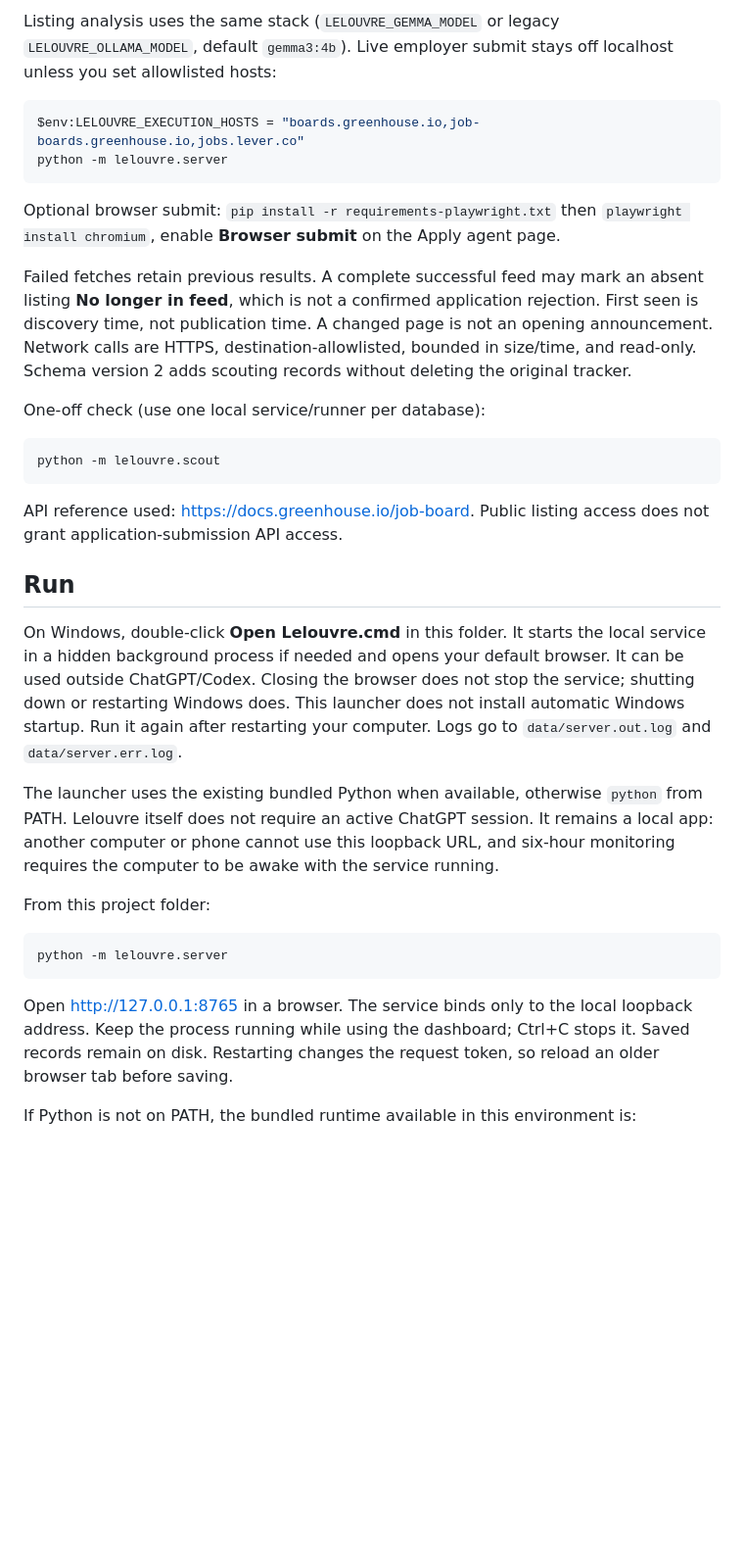
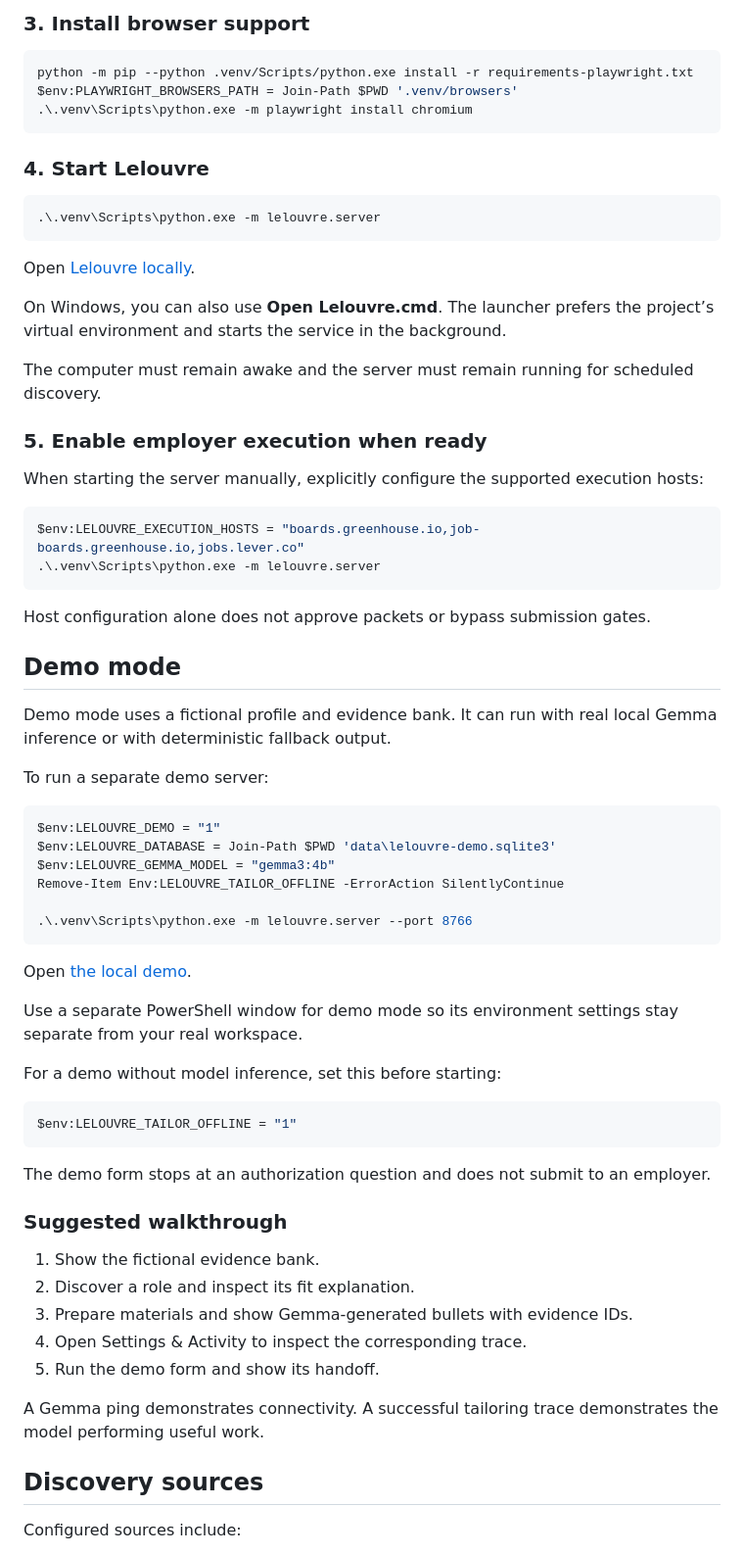
Before and after one commit to beryl-ghany/lelouvre, a Markdown page: README.md, the part around one of its changes. Shown at 98% size. Drawn GitHub-style; blank space fills up the shorter version.

````diff
--- a/README.md
+++ b/README.md
@@ -54,35 +108,73 @@ Demo without Ollama (CI / Render): `LELOUVRE_TAILOR_OFFLINE=1` or use `Start-Lel
 
-Listing analysis uses the same stack (`LELOUVRE_GEMMA_MODEL` or legacy `LELOUVRE_OLLAMA_MODEL`, default `gemma3:4b`). Live employer submit stays off localhost unless you set allowlisted hosts:
+### 3. Install browser support
+
+```powershell
+python -m pip --python .venv/Scripts/python.exe install -r requirements-playwright.txt
+$env:PLAYWRIGHT_BROWSERS_PATH = Join-Path $PWD '.venv/browsers'
+.\.venv\Scripts\python.exe -m playwright install chromium
+```
+
+### 4. Start Lelouvre
+
+```powershell
+.\.venv\Scripts\python.exe -m lelouvre.server
+```
+
+Open [Lelouvre locally](http://127.0.0.1:8765).
+
+On Windows, you can also use **Open Lelouvre.cmd**. The launcher prefers the project’s virtual environment and starts the service in the background.
+
+The computer must remain awake and the server must remain running for scheduled discovery.
+
+### 5. Enable employer execution when ready
+
+When starting the server manually, explicitly configure the supported execution hosts:
 
 ```powershell
 $env:LELOUVRE_EXECUTION_HOSTS = "boards.greenhouse.io,job-boards.greenhouse.io,jobs.lever.co"
-python -m lelouvre.server
+.\.venv\Scripts\python.exe -m lelouvre.server
 ```
 
-Optional browser submit: `pip install -r requirements-playwright.txt` then `playwright install chromium`, enable **Browser submit** on the Apply agent page.
+Host configuration alone does not approve packets or bypass submission gates.
 
-Failed fetches retain previous results. A complete successful feed may mark an absent listing **No longer in feed**, which is not a confirmed application rejection. First seen is discovery time, not publication time. A changed page is not an opening announcement. Network calls are HTTPS, destination-allowlisted, bounded in size/time, and read-only. Schema version 2 adds scouting records without deleting the original tracker.
+## Demo mode
 
-One-off check (use one local service/runner per database):
+Demo mode uses a fictional profile and evidence bank. It can run with real local Gemma inference or with deterministic fallback output.
+
+To run a separate demo server:
 
 ```powershell
-python -m lelouvre.scout
+$env:LELOUVRE_DEMO = "1"
+$env:LELOUVRE_DATABASE = Join-Path $PWD 'data\lelouvre-demo.sqlite3'
+$env:LELOUVRE_GEMMA_MODEL = "gemma3:4b"
+Remove-Item Env:LELOUVRE_TAILOR_OFFLINE -ErrorAction SilentlyContinue
+
+.\.venv\Scripts\python.exe -m lelouvre.server --port 8766
 ```
 
-API reference used: https://docs.greenhouse.io/job-board. Public listing access does not grant application-submission API access.
+Open [the local demo](http://127.0.0.1:8766).
 
-## Run
+Use a separate PowerShell window for demo mode so its environment settings stay separate from your real workspace.
 
-On Windows, double-click **Open Lelouvre.cmd** in this folder. It starts the local service in a hidden background process if needed and opens your default browser. It can be used outside ChatGPT/Codex. Closing the browser does not stop the service; shutting down or restarting Windows does. This launcher does not install automatic Windows startup. Run it again after restarting your computer. Logs go to `data/server.out.log` and `data/server.err.log`.
-
-The launcher uses the existing bundled Python when available, otherwise `python` from PATH. Lelouvre itself does not require an active ChatGPT session. It remains a local app: another computer or phone cannot use this loopback URL, and six-hour monitoring requires the computer to be awake with the service running.
-
-From this project folder:
+For a demo without model inference, set this before starting:
 
 ```powershell
-python -m lelouvre.server
+$env:LELOUVRE_TAILOR_OFFLINE = "1"
 ```
 
-Open http://127.0.0.1:8765 in a browser. The service binds only to the local loopback address. Keep the process running while using the dashboard; Ctrl+C stops it. Saved records remain on disk. Restarting changes the request token, so reload an older browser tab before saving.
+The demo form stops at an authorization question and does not submit to an employer.
 
-If Python is not on PATH, the bundled runtime available in this environment is:
+### Suggested walkthrough
+
+1. Show the fictional evidence bank.
+2. Discover a role and inspect its fit explanation.
+3. Prepare materials and show Gemma-generated bullets with evidence IDs.
+4. Open Settings & Activity to inspect the corresponding trace.
+5. Run the demo form and show its handoff.
+
+A Gemma ping demonstrates connectivity. A successful tailoring trace demonstrates the model performing useful work.
+
+## Discovery sources
+
+Configured sources include:
+
````
Also changed, not shown: other parts of README.md (+134 -74 lines).
